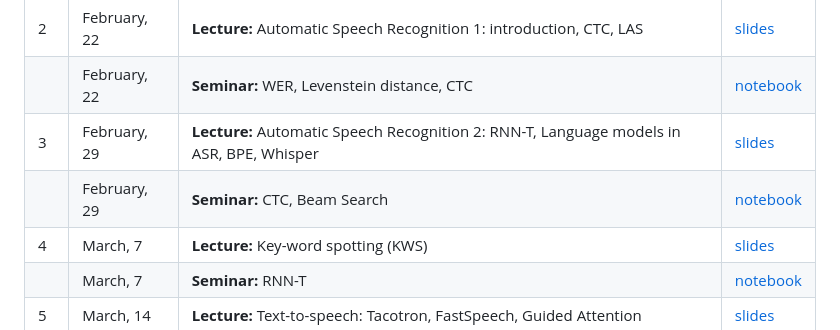
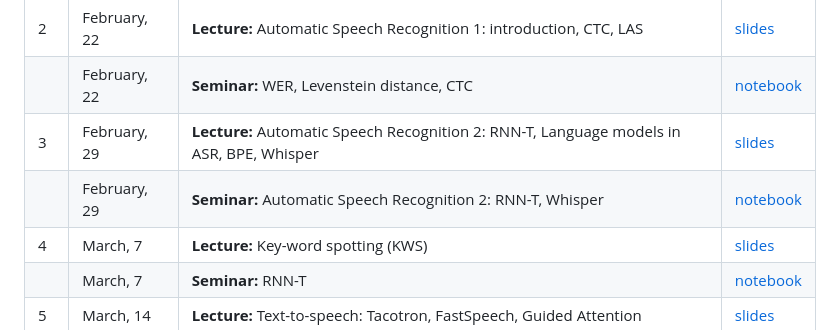
Before and after one commit to kastorkaaaaa/DL-Audio-AIMasters-Course, a Markdown page: README.md, the part around the change. Drawn GitHub-style.

```diff
--- a/README.md
+++ b/README.md
@@ -21,7 +21,7 @@ Topics discussed in course:
 | 2 | February, 22 | <b>Lecture:</b> Automatic Speech Recognition 1: introduction, CTC, LAS                      | [slides](lectures/lecture02_DLAudio2023.pdf) |
 |  | February, 22 | <b>Seminar:</b> WER, Levenstein distance, CTC                                               | [notebook](seminars/seminar02/seminar2.ipynb) |
 | 3 | February, 29 | <b>Lecture:</b> Automatic Speech Recognition 2: RNN-T, Language models in ASR, BPE, Whisper | [slides](lectures/lecture03_DLAudio2023.pdf) |
-|  | February, 29 | <b>Seminar:</b> CTC, Beam Search                                                            | [notebook](seminars/seminar03/seminar3.ipynb) |
+|  | February, 29 | <b>Seminar:</b> Automatic Speech Recognition 2: RNN-T, Whisper                                     | [notebook](seminars/seminar03/seminar3.ipynb) |
 | 4 | March, 7 | <b>Lecture:</b> Key-word spotting (KWS)                                                     | [slides](lectures/lecture04_DLAudio2023.pdf) |
 |  | March, 7 | <b>Seminar:</b> RNN-T                                                                       | [notebook](seminars/seminar04/seminar4.ipynb) |
 | 5 | March, 14 | <b>Lecture:</b> Text-to-speech: Tacotron, FastSpeech, Guided Attention                      | [slides](lectures/lecture05_DLAudio2023.pdf) |
```
